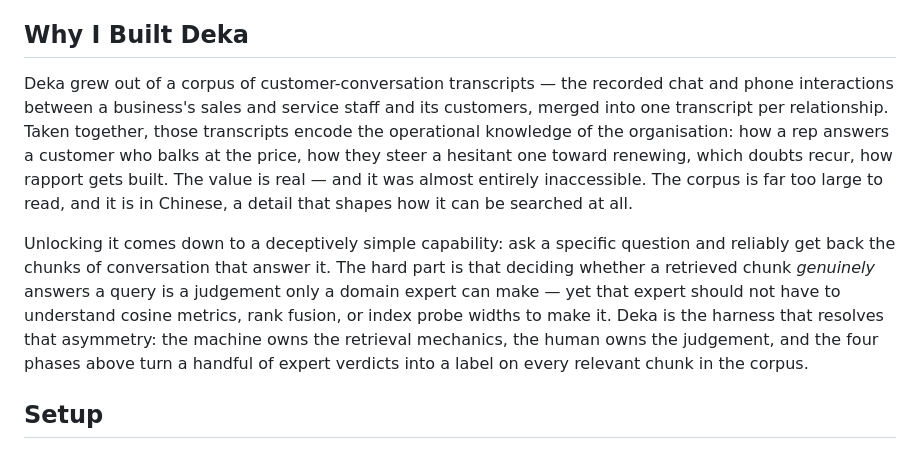
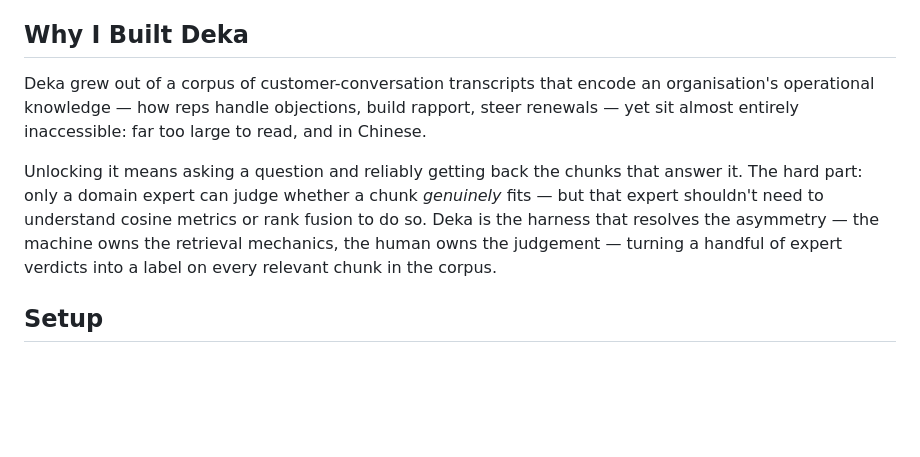
Before and after one commit to tmasjc/deka-oss, a Markdown page: README.md, the part around the change. GitHub-like rendering; blank space fills up the shorter version.

Commit message:
Docs: Compress the "Why I Built Deka" section
- Tighten two dense paragraphs into a leaner statement of the same arc

```diff
--- a/README.md
+++ b/README.md
@@ -48,23 +48,17 @@ typesetting options from `metadata.yaml` and the diagrams from `figures/`.
 
 ## Why I Built Deka
 
-Deka grew out of a corpus of customer-conversation transcripts — the recorded
-chat and phone interactions between a business's sales and service staff and its
-customers, merged into one transcript per relationship. Taken together, those
-transcripts encode the operational knowledge of the organisation: how a rep
-answers a customer who balks at the price, how they steer a hesitant one toward
-renewing, which doubts recur, how rapport gets built. The value is real — and it
-was almost entirely inaccessible. The corpus is far too large to read, and it is
-in Chinese, a detail that shapes how it can be searched at all.
+Deka grew out of a corpus of customer-conversation transcripts that encode an
+organisation's operational knowledge — how reps handle objections, build rapport,
+steer renewals — yet sit almost entirely inaccessible: far too large to read, and
+in Chinese.
 
-Unlocking it comes down to a deceptively simple capability: ask a specific
-question and reliably get back the chunks of conversation that answer it. The
-hard part is that deciding whether a retrieved chunk *genuinely* answers a query
-is a judgement only a domain expert can make — yet that expert should not have to
-understand cosine metrics, rank fusion, or index probe widths to make it. Deka is
-the harness that resolves that asymmetry: the machine owns the retrieval
-mechanics, the human owns the judgement, and the four phases above turn a handful
-of expert verdicts into a label on every relevant chunk in the corpus.
+Unlocking it means asking a question and reliably getting back the chunks that
+answer it. The hard part: only a domain expert can judge whether a chunk
+*genuinely* fits — but that expert shouldn't need to understand cosine metrics or
+rank fusion to do so. Deka is the harness that resolves the asymmetry — the
+machine owns the retrieval mechanics, the human owns the judgement — turning a
+handful of expert verdicts into a label on every relevant chunk in the corpus.
 
 ## Setup
 
```
